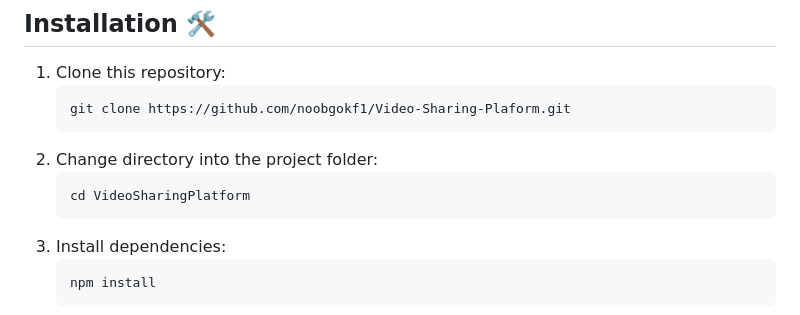
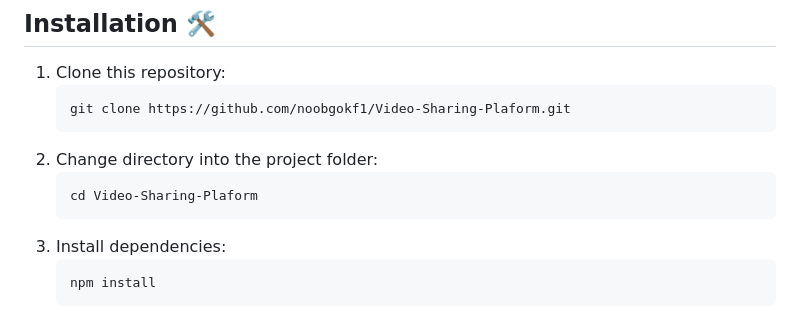
Before and after one commit to noobgokf1/Video-Sharing-Plaform, a Markdown page: README.md, the part around the change. Drawn GitHub-style.

````diff
--- a/README.md
+++ b/README.md
@@ -30,7 +30,7 @@ Video Sharing Platform is a web-based application that allows users to upload an
     ```
 2. Change directory into the project folder:
     ```bash
-    cd VideoSharingPlatform
+    cd Video-Sharing-Plaform
     ```
 3. Install dependencies:
     ```bash
````
